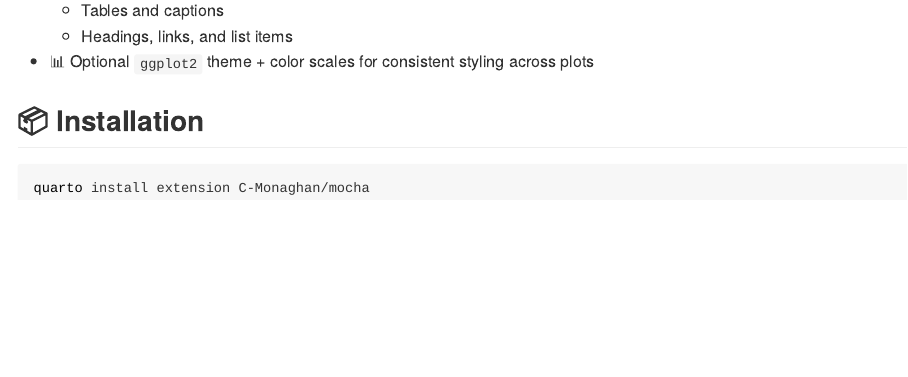
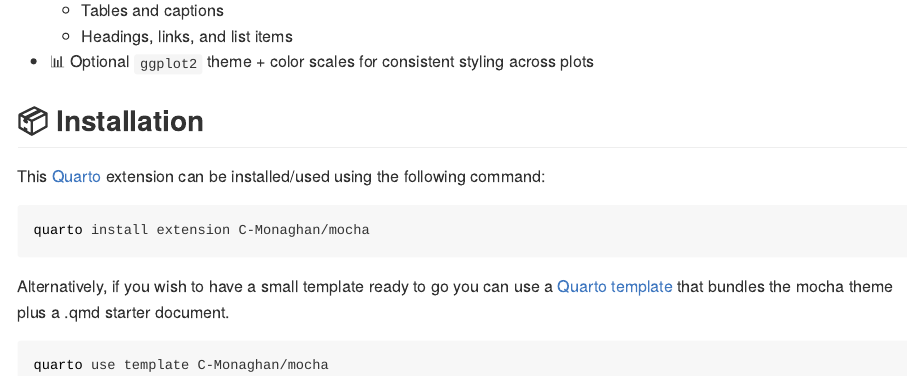
Before and after one commit to C-Monaghan/mocha, a Quarto document (README.qmd): the page in a window 1100 px wide, from 810 px down. The pictures show the output file README.md that the author committed with the source, drawn offline in the style of GitHub; badge pictures from the web are left out.

Commit message:
Update README :book:

````diff
--- a/README.qmd
+++ b/README.qmd
@@ -30,6 +33,14 @@ and Mickaël Canouil's [coeos](https://github.com/mcanouil/quarto-revealjs-coeos
 
 ## `r emoji_glue(":package:")` Installation
 
+This [Quarto](quarto.org) extension can be installed/used using the following command:
+
 ```bash
 quarto install extension C-Monaghan/mocha
 ```
+
+Alternatively, if you wish to have a small template ready to go you can use a [Quarto template](https://quarto.org/docs/extensions/starter-templates.html) that bundles the mocha theme plus a .qmd starter document.
+
+```bash
+quarto use template C-Monaghan/mocha
+```
````
Also changed, not shown: README.md, README.qmd (3 more changed lines).
